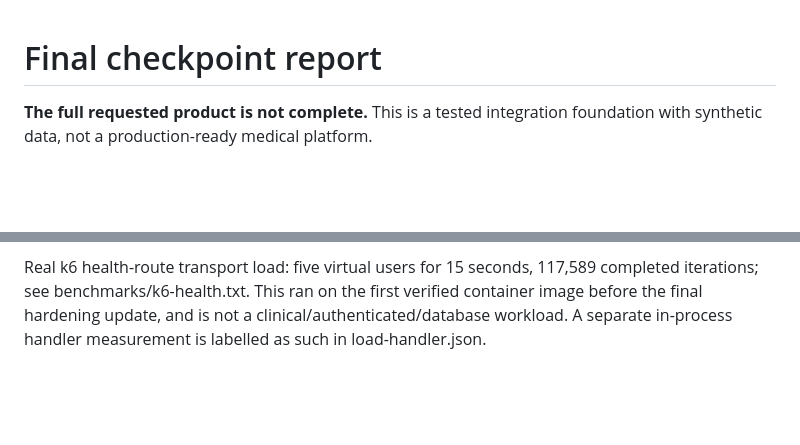
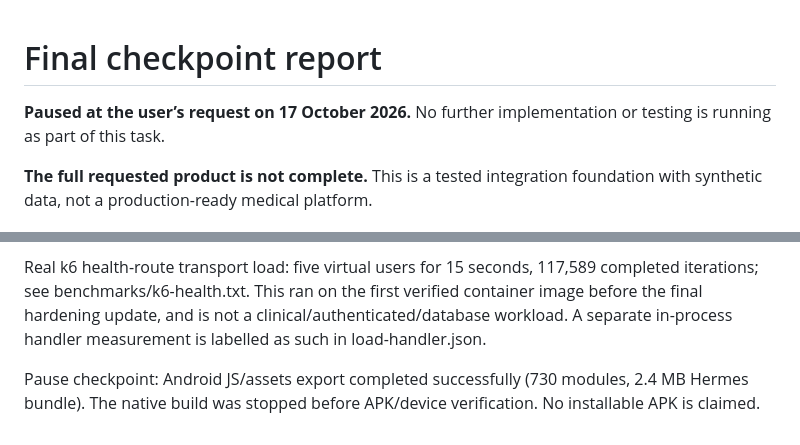
Before and after one commit to potlasrisharan/hackshift-sudarshan, a Markdown page: docs/FINAL_REPORT.md, 2 parts joined by grey strips. Rendered like a GitHub page; blank space fills up the shorter version.

```diff
--- a/docs/FINAL_REPORT.md
+++ b/docs/FINAL_REPORT.md
@@ -1,4 +1,6 @@
 # Final checkpoint report
+
+**Paused at the user’s request on 17 October 2026.** No further implementation or testing is running as part of this task.
 
 **The full requested product is not complete.** This is a tested integration
 foundation with synthetic data, not a production-ready medical platform.
@@ -63,3 +65,5 @@ and device review are required before real use. Full status and next steps are
 in PROGRESS.md; substantial independent implementation is still pending.
 
 Real k6 health-route transport load: five virtual users for 15 seconds, 117,589 completed iterations; see benchmarks/k6-health.txt. This ran on the first verified container image before the final hardening update, and is not a clinical/authenticated/database workload. A separate in-process handler measurement is labelled as such in load-handler.json.
+
+Pause checkpoint: Android JS/assets export completed successfully (730 modules, 2.4 MB Hermes bundle). The native build was stopped before APK/device verification. No installable APK is claimed.
```
Also changed, not shown: docs/PROGRESS.md (+8 -2 lines).
